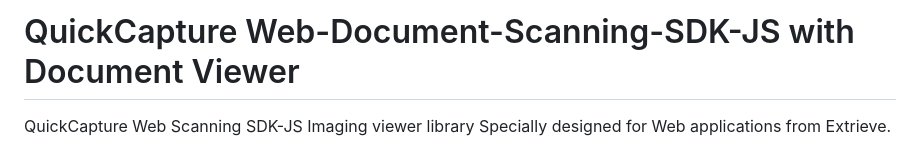
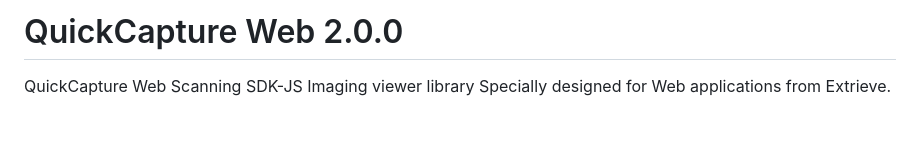
Before and after one commit to ExtrieveTechnologies/QuickCapture_WEB, a Markdown page: README.md, the part around the change. Drawn GitHub-style; blank space fills up the shorter version.

```diff
--- a/README.md
+++ b/README.md
@@ -1,4 +1,4 @@
-# QuickCapture Web-Document-Scanning-SDK-JS with Document Viewer
+# QuickCapture Web 2.0.0
 QuickCapture Web Scanning SDK-JS Imaging viewer library Specially designed for Web applications from Extrieve.
 
 > It's not "**just**" a JS/web scanning Library. It's a "**document**" scanning/capture SDK evolved with **Best Quality**, **Highest Possible Compression**, **Image Optimisation**, of output document in mind.
```
